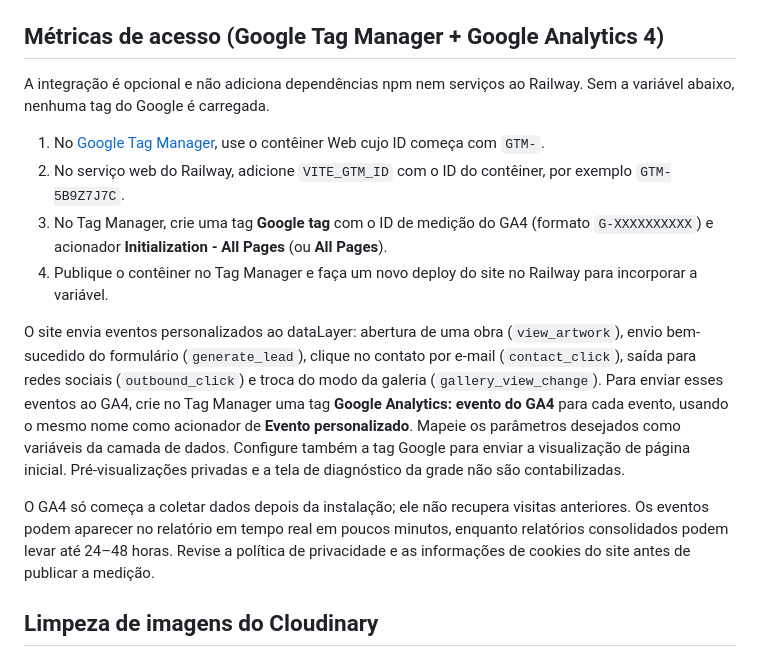
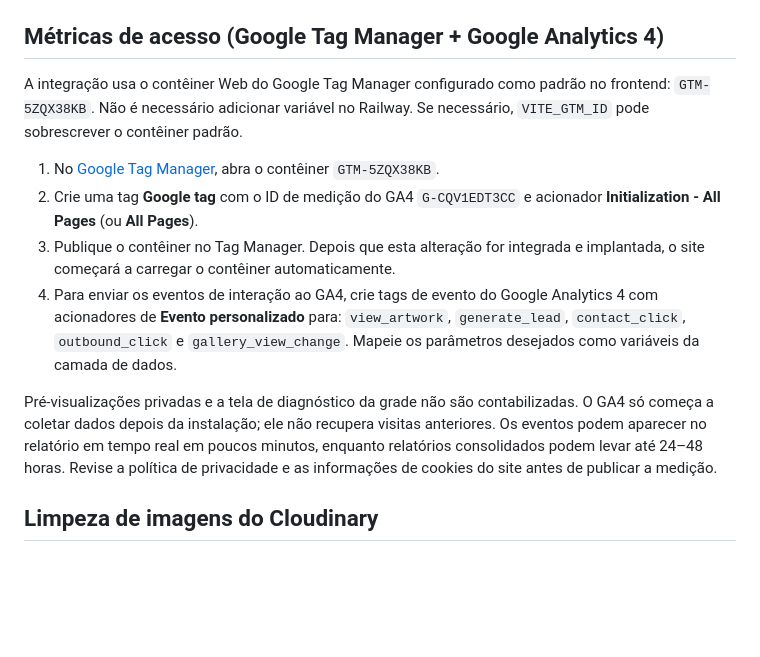
Before and after one commit to EduardoSS19/Portfolio_luli, a Markdown page: README.md, the part around the change. Rendered like a GitHub page; blank space fills up the shorter version.

Commit message:
Document the new default GTM and GA4 IDs

```diff
--- a/README.md
+++ b/README.md
@@ -58,16 +58,14 @@ O Django deriva as origens CSRF HTTPS dos hosts configurados. Depois de apontar
 
 ## Métricas de acesso (Google Tag Manager + Google Analytics 4)
 
-A integração é opcional e não adiciona dependências npm nem serviços ao Railway. Sem a variável abaixo, nenhuma tag do Google é carregada.
+A integração usa o contêiner Web do Google Tag Manager configurado como padrão no frontend: `GTM-5ZQX38KB`. Não é necessário adicionar variável no Railway. Se necessário, `VITE_GTM_ID` pode sobrescrever o contêiner padrão.
 
-1. No [Google Tag Manager](https://tagmanager.google.com/), use o contêiner Web cujo ID começa com `GTM-`.
-2. No serviço web do Railway, adicione `VITE_GTM_ID` com o ID do contêiner, por exemplo `GTM-5B9Z7J7C`.
-3. No Tag Manager, crie uma tag **Google tag** com o ID de medição do GA4 (formato `G-XXXXXXXXXX`) e acionador **Initialization - All Pages** (ou **All Pages**).
-4. Publique o contêiner no Tag Manager e faça um novo deploy do site no Railway para incorporar a variável.
+1. No [Google Tag Manager](https://tagmanager.google.com/), abra o contêiner `GTM-5ZQX38KB`.
+2. Crie uma tag **Google tag** com o ID de medição do GA4 `G-CQV1EDT3CC` e acionador **Initialization - All Pages** (ou **All Pages**).
+3. Publique o contêiner no Tag Manager. Depois que esta alteração for integrada e implantada, o site começará a carregar o contêiner automaticamente.
+4. Para enviar os eventos de interação ao GA4, crie tags de evento do Google Analytics 4 com acionadores de **Evento personalizado** para: `view_artwork`, `generate_lead`, `contact_click`, `outbound_click` e `gallery_view_change`. Mapeie os parâmetros desejados como variáveis da camada de dados.
 
-O site envia eventos personalizados ao dataLayer: abertura de uma obra (`view_artwork`), envio bem-sucedido do formulário (`generate_lead`), clique no contato por e-mail (`contact_click`), saída para redes sociais (`outbound_click`) e troca do modo da galeria (`gallery_view_change`). Para enviar esses eventos ao GA4, crie no Tag Manager uma tag **Google Analytics: evento do GA4** para cada evento, usando o mesmo nome como acionador de **Evento personalizado**. Mapeie os parâmetros desejados como variáveis da camada de dados. Configure também a tag Google para enviar a visualização de página inicial. Pré-visualizações privadas e a tela de diagnóstico da grade não são contabilizadas.
-
-O GA4 só começa a coletar dados depois da instalação; ele não recupera visitas anteriores. Os eventos podem aparecer no relatório em tempo real em poucos minutos, enquanto relatórios consolidados podem levar até 24–48 horas. Revise a política de privacidade e as informações de cookies do site antes de publicar a medição.
+Pré-visualizações privadas e a tela de diagnóstico da grade não são contabilizadas. O GA4 só começa a coletar dados depois da instalação; ele não recupera visitas anteriores. Os eventos podem aparecer no relatório em tempo real em poucos minutos, enquanto relatórios consolidados podem levar até 24–48 horas. Revise a política de privacidade e as informações de cookies do site antes de publicar a medição.
 
 ## Limpeza de imagens do Cloudinary
 
```
